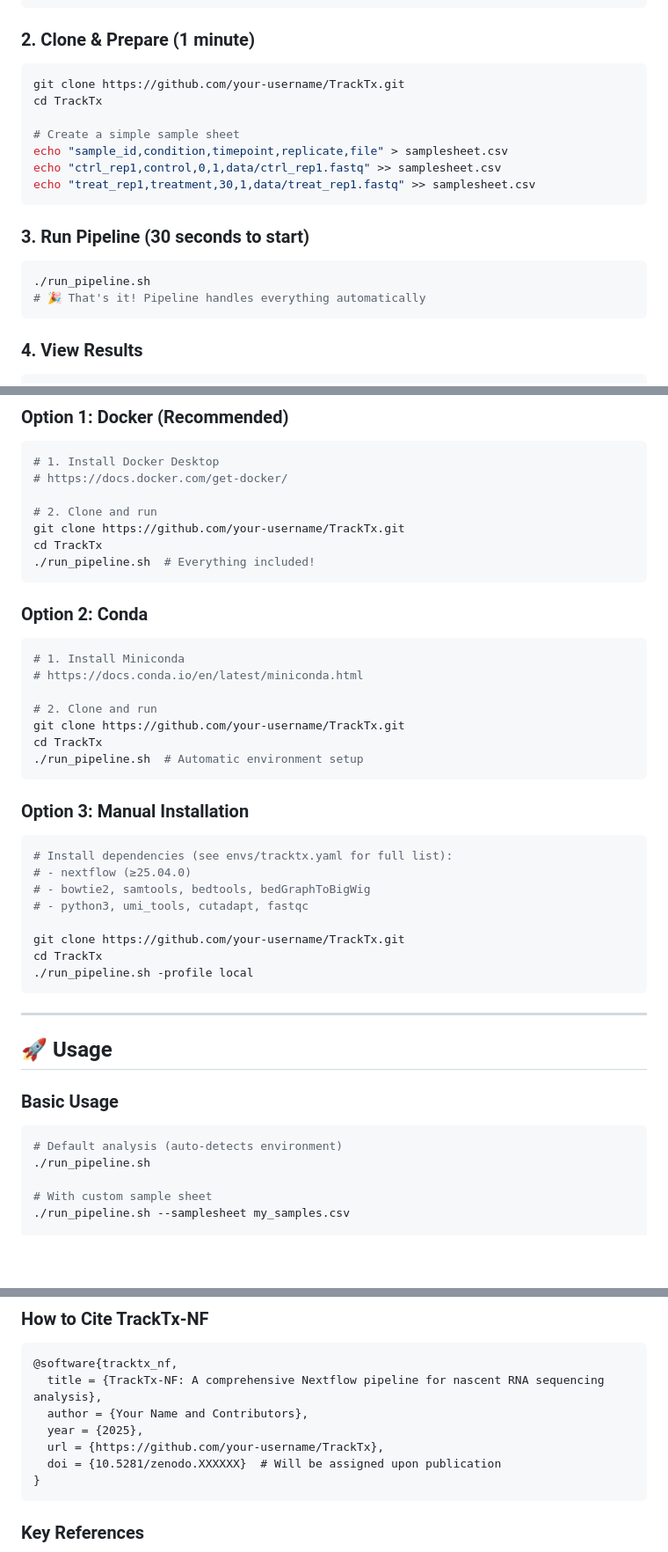
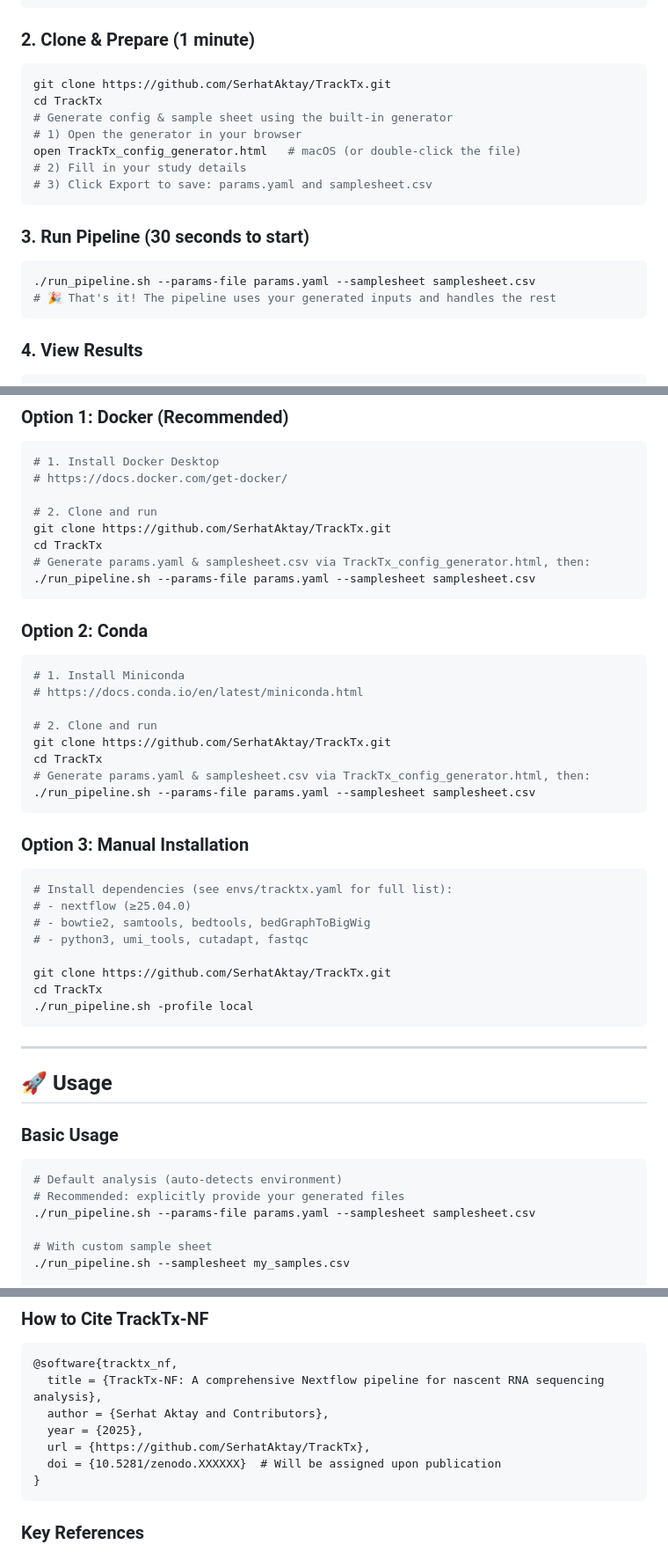
Before and after one commit to SerhatAktay/TrackTx, a Markdown page: README.md, 3 parts joined by grey strips. Shown: that part at 88% size. GitHub-like rendering; blank space fills up the shorter version.

Commit message:
docs(README): use config generator to create params.yaml and samplesheet.csv

````diff
--- a/README.md
+++ b/README.md
@@ -31,19 +31,19 @@ Get up and running in **under 5 minutes**:
 
 ### 2. **Clone & Prepare** (1 minute)
 ```bash
-git clone https://github.com/your-username/TrackTx.git
+git clone https://github.com/SerhatAktay/TrackTx.git
 cd TrackTx
-
-# Create a simple sample sheet
-echo "sample_id,condition,timepoint,replicate,file" > samplesheet.csv
-echo "ctrl_rep1,control,0,1,data/ctrl_rep1.fastq" >> samplesheet.csv
-echo "treat_rep1,treatment,30,1,data/treat_rep1.fastq" >> samplesheet.csv
+# Generate config & sample sheet using the built-in generator
+# 1) Open the generator in your browser
+open TrackTx_config_generator.html   # macOS (or double-click the file)
+# 2) Fill in your study details
+# 3) Click Export to save: params.yaml and samplesheet.csv
 ```
 
 ### 3. **Run Pipeline** (30 seconds to start)
 ```bash
-./run_pipeline.sh
-# 🎉 That's it! Pipeline handles everything automatically
+./run_pipeline.sh --params-file params.yaml --samplesheet samplesheet.csv
+# 🎉 That's it! The pipeline uses your generated inputs and handles the rest
 ```
 
 ### 4. **View Results**
@@ -126,9 +126,10 @@ graph LR
 # https://docs.docker.com/get-docker/
 
 # 2. Clone and run
-git clone https://github.com/your-username/TrackTx.git
+git clone https://github.com/SerhatAktay/TrackTx.git
 cd TrackTx
-./run_pipeline.sh  # Everything included!
+# Generate params.yaml & samplesheet.csv via TrackTx_config_generator.html, then:
+./run_pipeline.sh --params-file params.yaml --samplesheet samplesheet.csv
 ```
 
 ### **Option 2: Conda**
@@ -137,9 +138,10 @@ cd TrackTx
 # https://docs.conda.io/en/latest/miniconda.html
 
 # 2. Clone and run
-git clone https://github.com/your-username/TrackTx.git
+git clone https://github.com/SerhatAktay/TrackTx.git
 cd TrackTx
-./run_pipeline.sh  # Automatic environment setup
+# Generate params.yaml & samplesheet.csv via TrackTx_config_generator.html, then:
+./run_pipeline.sh --params-file params.yaml --samplesheet samplesheet.csv
 ```
 
 ### **Option 3: Manual Installation**
@@ -149,7 +151,7 @@ cd TrackTx
 # - bowtie2, samtools, bedtools, bedGraphToBigWig
 # - python3, umi_tools, cutadapt, fastqc
 
-git clone https://github.com/your-username/TrackTx.git
+git clone https://github.com/SerhatAktay/TrackTx.git
 cd TrackTx
 ./run_pipeline.sh -profile local
 ```
@@ -161,7 +163,8 @@ cd TrackTx
 ### **Basic Usage**
 ```bash
 # Default analysis (auto-detects environment)
-./run_pipeline.sh
+# Recommended: explicitly provide your generated files
+./run_pipeline.sh --params-file params.yaml --samplesheet samplesheet.csv
 
 # With custom sample sheet
 ./run_pipeline.sh --samplesheet my_samples.csv
@@ -552,9 +555,9 @@ conda clean --all --yes
 ```bibtex
 @software{tracktx_nf,
   title = {TrackTx-NF: A comprehensive Nextflow pipeline for nascent RNA sequencing analysis},
-  author = {Your Name and Contributors},
+  author = {Serhat Aktay and Contributors},
   year = {2025},
-  url = {https://github.com/your-username/TrackTx},
+  url = {https://github.com/SerhatAktay/TrackTx},
   doi = {10.5281/zenodo.XXXXXX}  # Will be assigned upon publication
 }
 ```
````
Also changed, not shown: other parts of README.md (+7 -7 lines).
